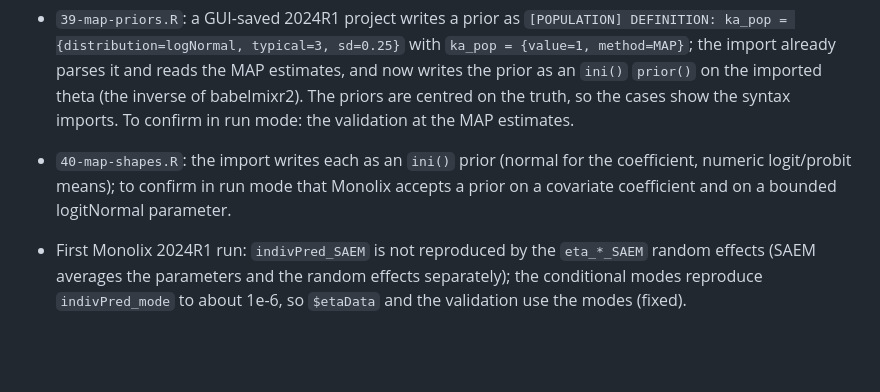
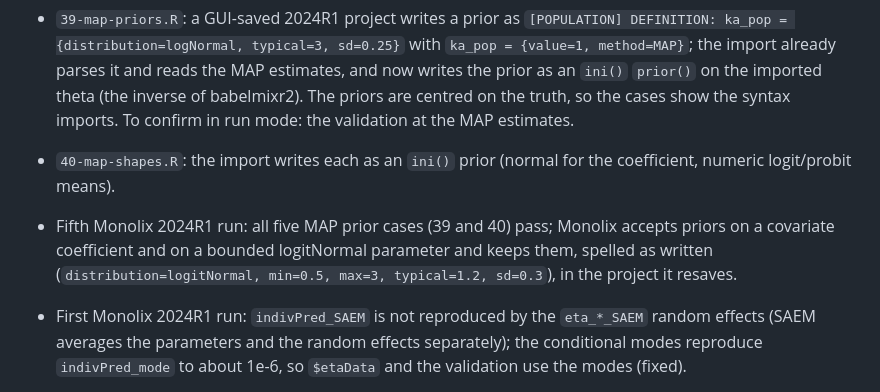
Before and after one commit to nlmixr2/monolix2rx, a Markdown page: inst/stress/PLAN.md, the part around the change. Drawn GitHub-style; blank space fills up the shorter version.

Commit message:
kit: record the fifth Monolix 2024R1 run (all MAP prior cases pass)

```diff
--- a/inst/stress/PLAN.md
+++ b/inst/stress/PLAN.md
@@ -607,9 +607,12 @@ Notes for later cases:
   priors are centred on the truth, so the cases show the syntax imports.
   To confirm in run mode: the validation at the MAP estimates.
 - `40-map-shapes.R`: the import writes each as an `ini()` prior (normal
-  for the coefficient, numeric logit/probit means); to confirm in run mode
-  that Monolix accepts a prior on a covariate coefficient and on a bounded
-  logitNormal parameter.
+  for the coefficient, numeric logit/probit means).
+- Fifth Monolix 2024R1 run: all five MAP prior cases (39 and 40) pass;
+  Monolix accepts priors on a covariate coefficient and on a bounded
+  logitNormal parameter and keeps them, spelled as written
+  (`distribution=logitNormal, min=0.5, max=3, typical=1.2, sd=0.3`), in
+  the project it resaves.
 - First Monolix 2024R1 run: `indivPred_SAEM` is not reproduced by the
   `eta_*_SAEM` random effects (SAEM averages the parameters and the random
   effects separately); the conditional modes reproduce `indivPred_mode`
```
